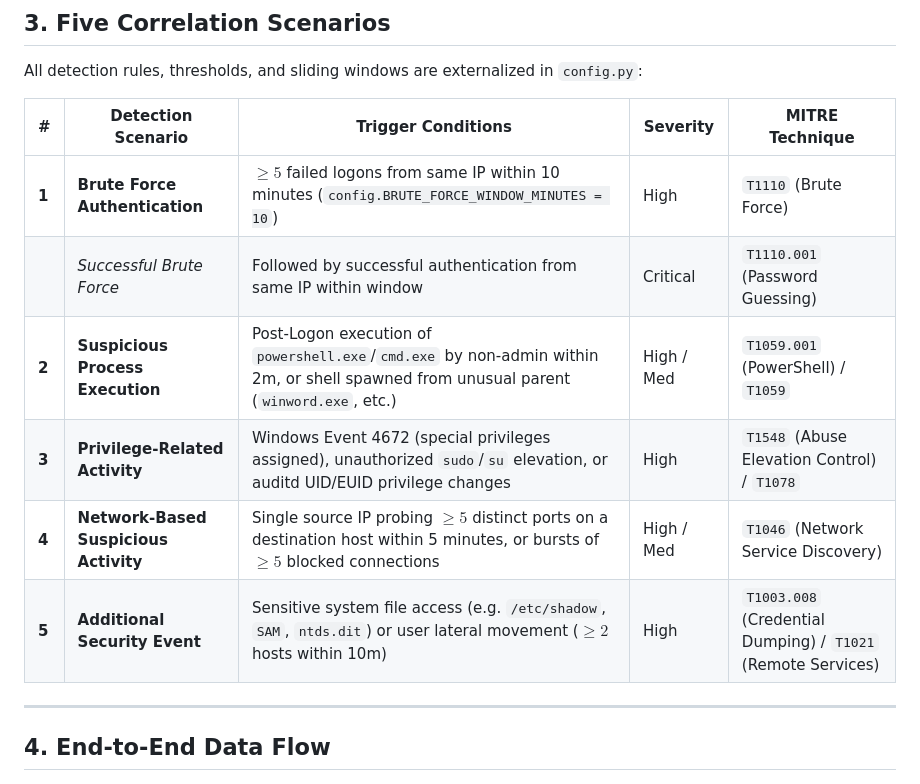
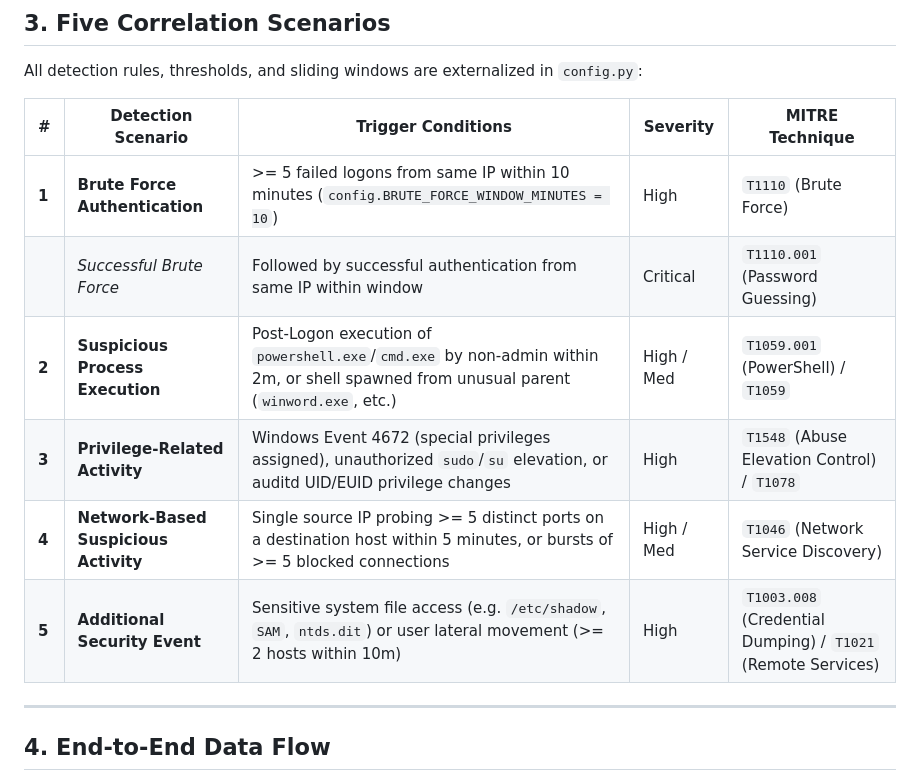
Before and after one commit to aneeshkumar-ch/SIEM-log-correlation-engine, a Markdown page: README.md, the part around the change. Rendered like a GitHub page.

```diff
--- a/README.md
+++ b/README.md
@@ -89,12 +89,12 @@ All detection rules, thresholds, and sliding windows are externalized in `config
 
 | # | Detection Scenario | Trigger Conditions | Severity | MITRE Technique |
 |---|---|---|---|---|
-| **1** | **Brute Force Authentication** | $\ge 5$ failed logons from same IP within 10 minutes (`config.BRUTE_FORCE_WINDOW_MINUTES = 10`) | High | `T1110` (Brute Force) |
+| **1** | **Brute Force Authentication** | >= 5 failed logons from same IP within 10 minutes (`config.BRUTE_FORCE_WINDOW_MINUTES = 10`) | High | `T1110` (Brute Force) |
 | | *Successful Brute Force* | Followed by successful authentication from same IP within window | Critical | `T1110.001` (Password Guessing) |
 | **2** | **Suspicious Process Execution** | Post-Logon execution of `powershell.exe`/`cmd.exe` by non-admin within 2m, or shell spawned from unusual parent (`winword.exe`, etc.) | High / Med | `T1059.001` (PowerShell) / `T1059` |
 | **3** | **Privilege-Related Activity** | Windows Event 4672 (special privileges assigned), unauthorized `sudo`/`su` elevation, or auditd UID/EUID privilege changes | High | `T1548` (Abuse Elevation Control) / `T1078` |
-| **4** | **Network-Based Suspicious Activity** | Single source IP probing $\ge 5$ distinct ports on a destination host within 5 minutes, or bursts of $\ge 5$ blocked connections | High / Med | `T1046` (Network Service Discovery) |
-| **5** | **Additional Security Event** | Sensitive system file access (e.g. `/etc/shadow`, `SAM`, `ntds.dit`) or user lateral movement ($\ge 2$ hosts within 10m) | High | `T1003.008` (Credential Dumping) / `T1021` (Remote Services) |
+| **4** | **Network-Based Suspicious Activity** | Single source IP probing >= 5 distinct ports on a destination host within 5 minutes, or bursts of >= 5 blocked connections | High / Med | `T1046` (Network Service Discovery) |
+| **5** | **Additional Security Event** | Sensitive system file access (e.g. `/etc/shadow`, `SAM`, `ntds.dit`) or user lateral movement (>= 2 hosts within 10m) | High | `T1003.008` (Credential Dumping) / `T1021` (Remote Services) |
 
 
 ---
```
Also changed, not shown: writeup.md (+13 -13 lines), writeup_onepage.md (added, +26 -0 lines).
